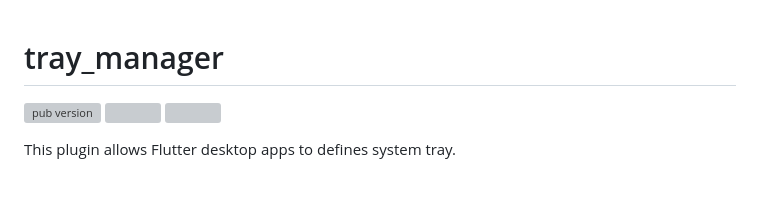
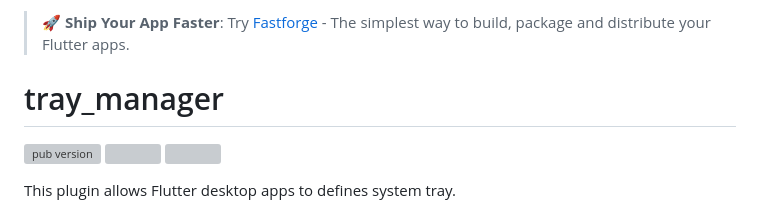
Before and after one commit to leanflutter/tray_manager, a Markdown page: README.md, the part around the change. Drawn GitHub-style; blank space fills up the shorter version; grey boxes are pictures that could not be loaded.

```diff
--- a/README.md
+++ b/README.md
@@ -1,3 +1,5 @@
+> **🚀 Ship Your App Faster**: Try [Fastforge](https://fastforge.dev) - The simplest way to build, package and distribute your Flutter apps.
+
 # tray_manager
 
 [![pub version][pub-image]][pub-url] [![][discord-image]][discord-url] ![][visits-count-image]
```
Also changed, not shown: README-ZH.md (+2 -0 lines).
